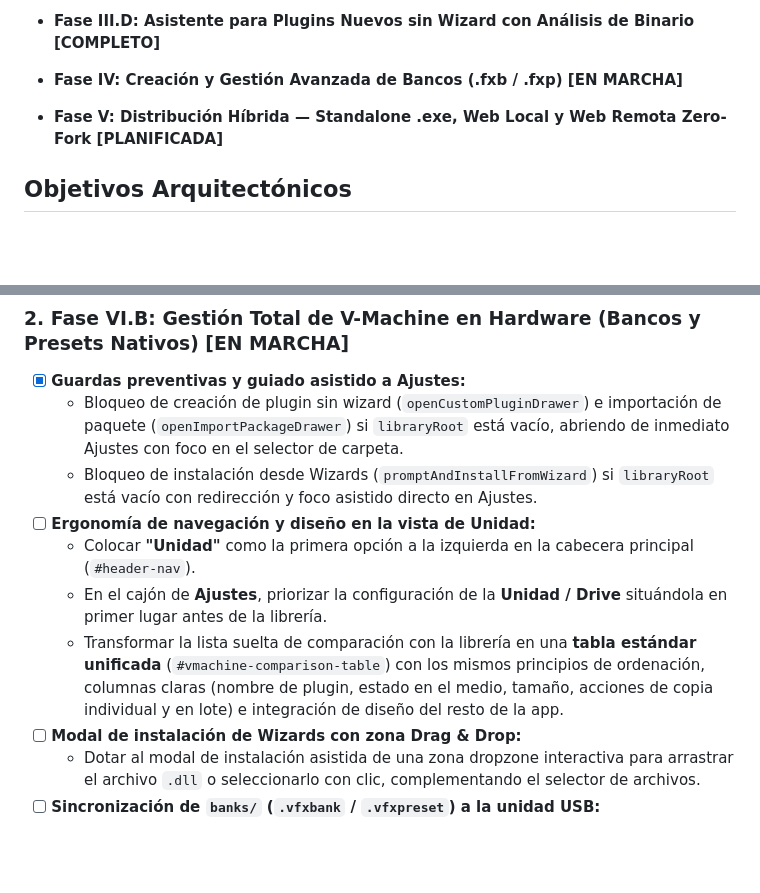
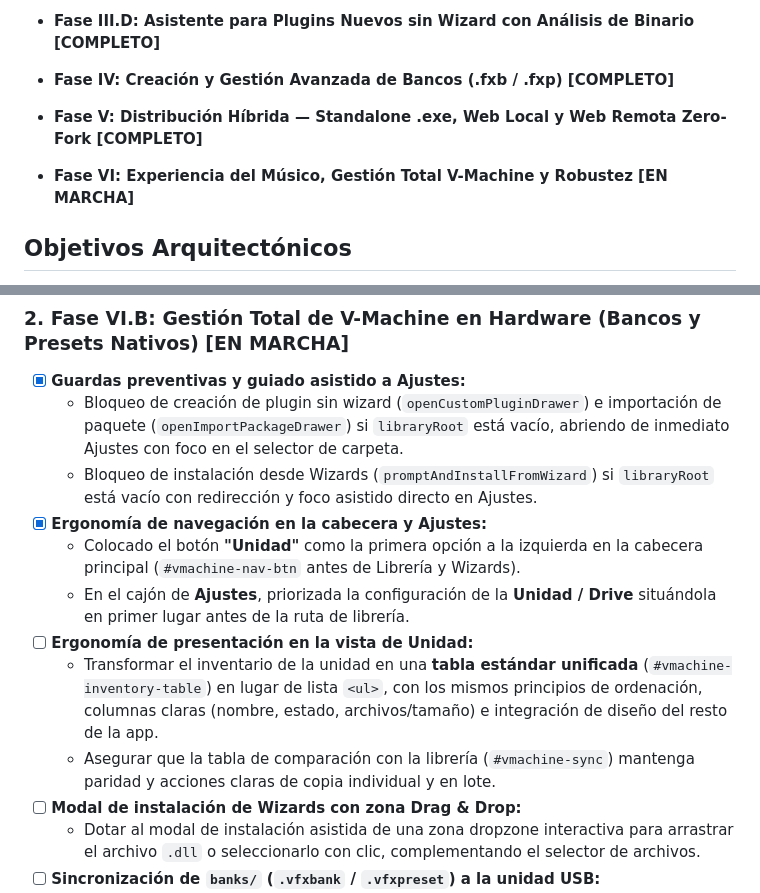
Before and after one commit to ajabadia/ABDFxbLoader, a Markdown page: roadmap.md, 2 parts joined by grey strips. Drawn GitHub-style; blank space fills up the shorter version.

Commit message:
docs(roadmap): actualizar estados de fases IV y V a COMPLETO y ajustar Fase VI.B

```diff
--- a/roadmap.md
+++ b/roadmap.md
@@ -37,8 +37,9 @@
 
 - **Fase III.C: Adquisición / Alta de Instrumentos desde Wizards Certificados [COMPLETO]**
 - **Fase III.D: Asistente para Plugins Nuevos sin Wizard con Análisis de Binario [COMPLETO]**
-- **Fase IV: Creación y Gestión Avanzada de Bancos (.fxb / .fxp) [EN MARCHA]**
-- **Fase V: Distribución Híbrida — Standalone .exe, Web Local y Web Remota Zero-Fork [PLANIFICADA]**
+- **Fase IV: Creación y Gestión Avanzada de Bancos (.fxb / .fxp) [COMPLETO]**
+- **Fase V: Distribución Híbrida — Standalone .exe, Web Local y Web Remota Zero-Fork [COMPLETO]**
+- **Fase VI: Experiencia del Músico, Gestión Total V-Machine y Robustez [EN MARCHA]**
 
 ## Objetivos Arquitectónicos
 
@@ -510,10 +511,12 @@ La aplicación ya dispone de un ecosistema maduro de endpoints para interactuar
 - [x] **Guardas preventivas y guiado asistido a Ajustes:**
   - Bloqueo de creación de plugin sin wizard (`openCustomPluginDrawer`) e importación de paquete (`openImportPackageDrawer`) si `libraryRoot` está vacío, abriendo de inmediato Ajustes con foco en el selector de carpeta.
   - Bloqueo de instalación desde Wizards (`promptAndInstallFromWizard`) si `libraryRoot` está vacío con redirección y foco asistido directo en Ajustes.
-- [ ] **Ergonomía de navegación y diseño en la vista de Unidad:**
-  - Colocar **"Unidad"** como la primera opción a la izquierda en la cabecera principal (`#header-nav`).
-  - En el cajón de **Ajustes**, priorizar la configuración de la **Unidad / Drive** situándola en primer lugar antes de la librería.
-  - Transformar la lista suelta de comparación con la librería en una **tabla estándar unificada** (`#vmachine-comparison-table`) con los mismos principios de ordenación, columnas claras (nombre de plugin, estado en el medio, tamaño, acciones de copia individual y en lote) e integración de diseño del resto de la app.
+- [x] **Ergonomía de navegación en la cabecera y Ajustes:**
+  - Colocado el botón **"Unidad"** como la primera opción a la izquierda en la cabecera principal (`#vmachine-nav-btn` antes de Librería y Wizards).
+  - En el cajón de **Ajustes**, priorizada la configuración de la **Unidad / Drive** situándola en primer lugar antes de la ruta de librería.
+- [ ] **Ergonomía de presentación en la vista de Unidad:**
+  - Transformar el inventario de la unidad en una **tabla estándar unificada** (`#vmachine-inventory-table`) en lugar de lista `<ul>`, con los mismos principios de ordenación, columnas claras (nombre, estado, archivos/tamaño) e integración de diseño del resto de la app.
+  - Asegurar que la tabla de comparación con la librería (`#vmachine-sync`) mantenga paridad y acciones claras de copia individual y en lote.
 - [ ] **Modal de instalación de Wizards con zona Drag & Drop:**
   - Dotar al modal de instalación asistida de una zona dropzone interactiva para arrastrar el archivo `.dll` o seleccionarlo con clic, complementando el selector de archivos.
 - [ ] **Sincronización de `banks/` (`.vfxbank` / `.vfxpreset`) a la unidad USB:**
```
